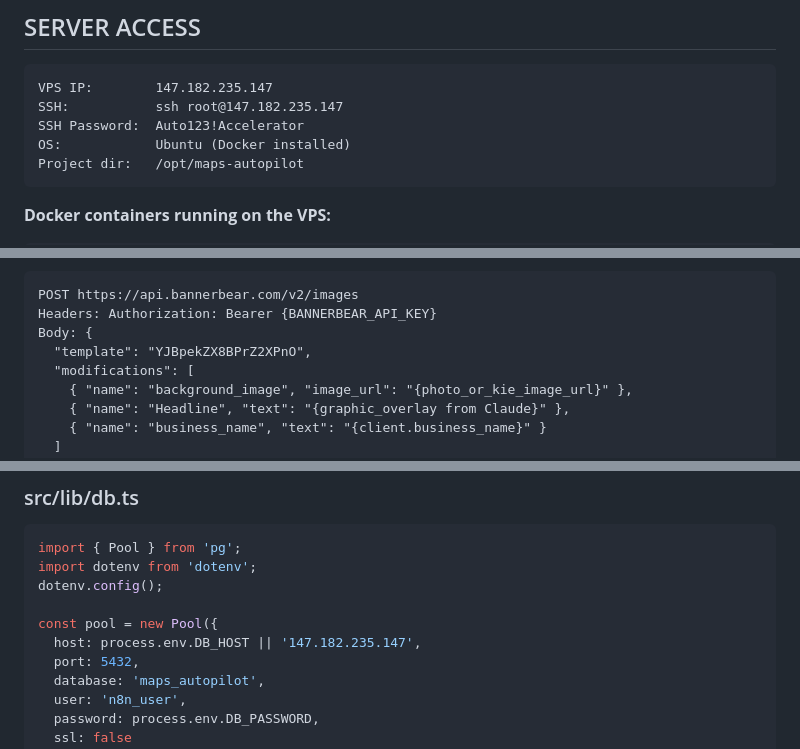
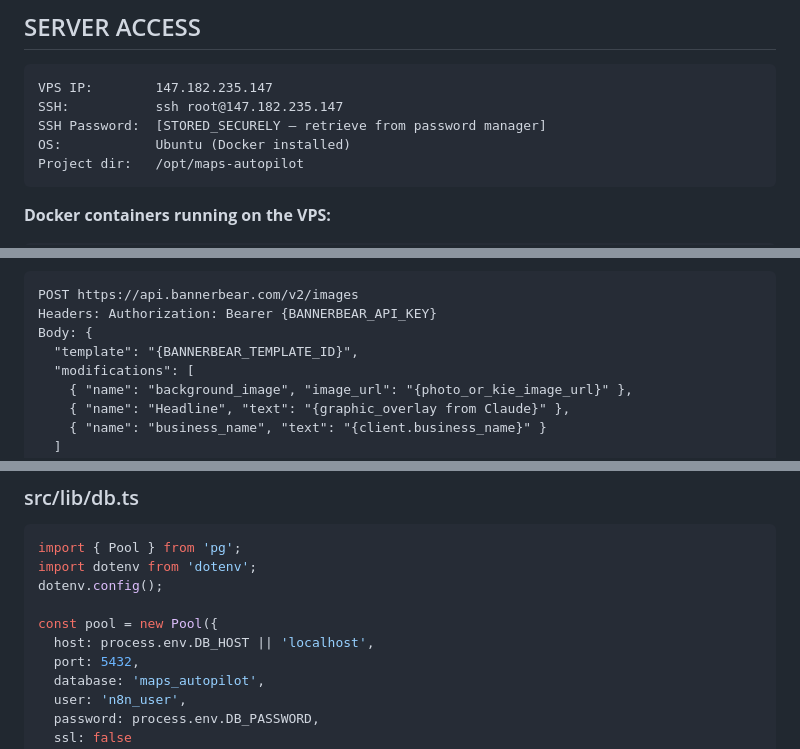
Before and after one commit to support702/maps-autopilot, a Markdown page: CLAUDE.md, 3 parts joined by grey strips. Rendered like a GitHub page.

````diff
--- a/CLAUDE.md
+++ b/CLAUDE.md
@@ -23,7 +23,7 @@ Run autonomously. Do not ask questions unless absolutely blocked. Fix errors you
 ```
 VPS IP:        147.182.235.147
 SSH:           ssh root@147.182.235.147
-SSH Password:  Auto123!Accelerator
+SSH Password:  [STORED_SECURELY — retrieve from password manager]
 OS:            Ubuntu (Docker installed)
 Project dir:   /opt/maps-autopilot
 ```
@@ -765,7 +765,7 @@ Response: { "post": { "platforms": [{ "platformPostId": "xxx" }] } }
 POST https://api.bannerbear.com/v2/images
 Headers: Authorization: Bearer {BANNERBEAR_API_KEY}
 Body: {
-  "template": "YJBpekZX8BPrZ2XPnO",
+  "template": "{BANNERBEAR_TEMPLATE_ID}",
   "modifications": [
     { "name": "background_image", "image_url": "{photo_or_kie_image_url}" },
     { "name": "Headline", "text": "{graphic_overlay from Claude}" },
@@ -1695,7 +1695,7 @@ import dotenv from 'dotenv';
 dotenv.config();
 
 const pool = new Pool({
-  host: process.env.DB_HOST || '147.182.235.147',
+  host: process.env.DB_HOST || 'localhost',
   port: 5432,
   database: 'maps_autopilot',
   user: 'n8n_user',
````
Also changed, not shown: other parts of CLAUDE.md (+14 -14 lines).
